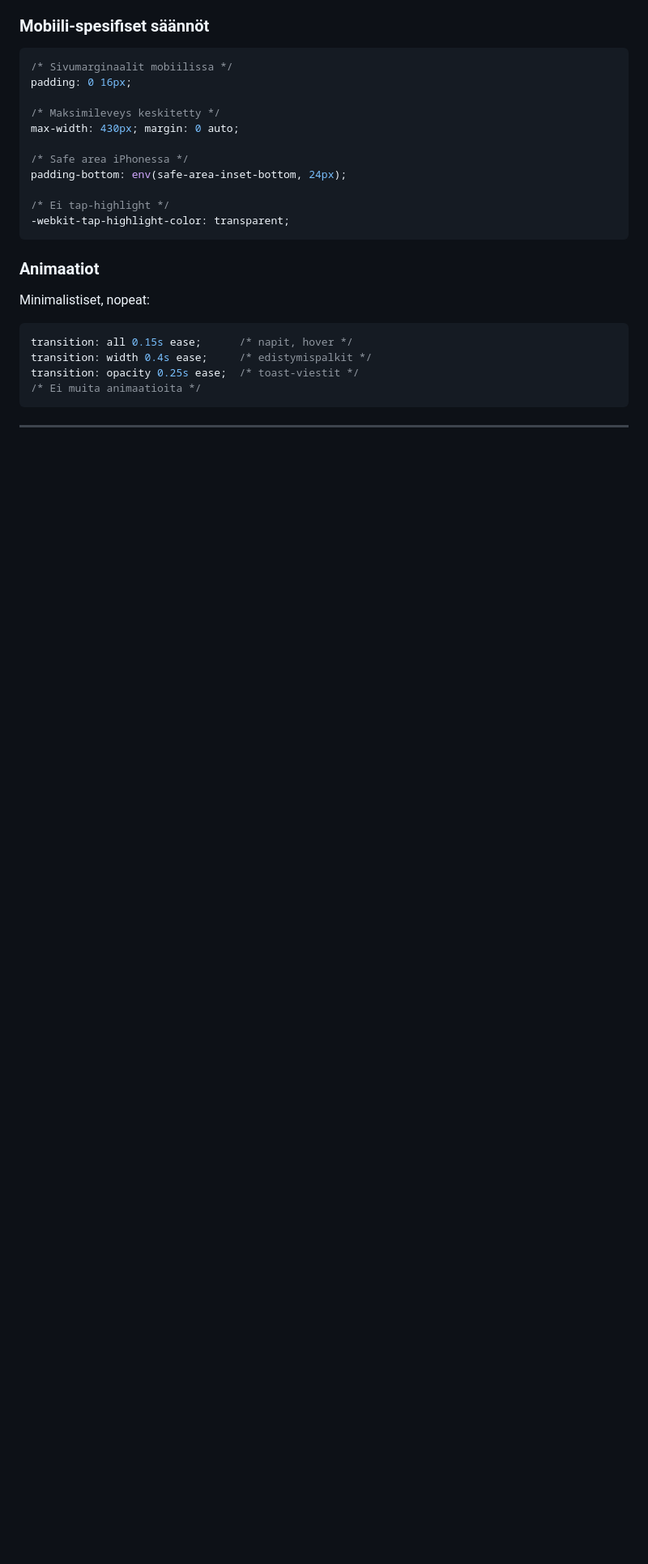
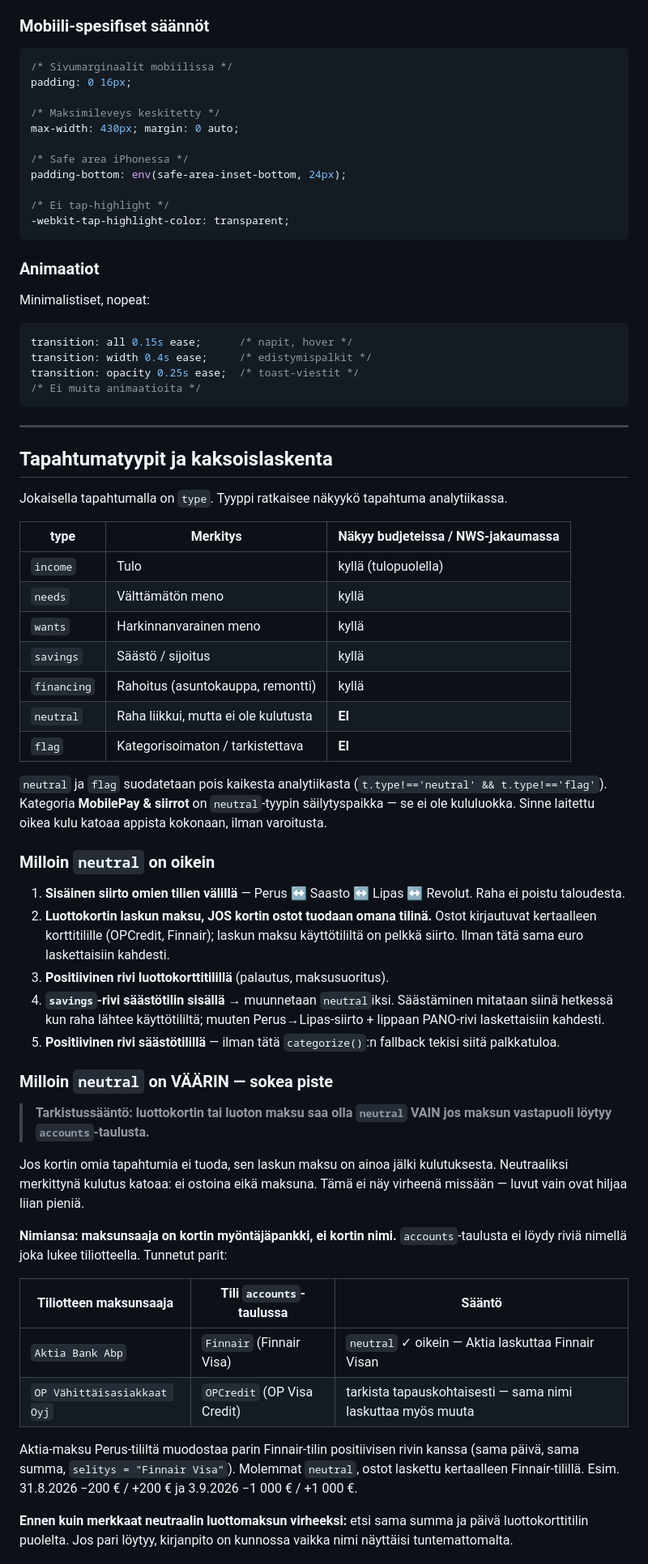
Before and after one commit to henrikkikellberg-lgtm/oma-talous, a Markdown page: CLAUDE.md, the part around one of its changes. Shown at 81% size. GitHub-like rendering; blank space fills up the shorter version.

Commit message:
dokumentoi tapahtumatyypit, neutral-logiikka ja kaksoislaskennan säännöt CLAUDE.md:hen + v1.12.2 sticky nappirivi

```diff
--- a/CLAUDE.md
+++ b/CLAUDE.md
@@ -227,3 +227,46 @@ transition: opacity 0.25s ease;  /* toast-viestit */
 
 ---
 
+## Tapahtumatyypit ja kaksoislaskenta
+
+Jokaisella tapahtumalla on `type`. Tyyppi ratkaisee näkyykö tapahtuma analytiikassa.
+
+| type | Merkitys | Näkyy budjeteissa / NWS-jakaumassa |
+|------|----------|-----------------------------------|
+| `income` | Tulo | kyllä (tulopuolella) |
+| `needs` | Välttämätön meno | kyllä |
+| `wants` | Harkinnanvarainen meno | kyllä |
+| `savings` | Säästö / sijoitus | kyllä |
+| `financing` | Rahoitus (asuntokauppa, remontti) | kyllä |
+| `neutral` | Raha liikkui, mutta ei ole kulutusta | **EI** |
+| `flag` | Kategorisoimaton / tarkistettava | **EI** |
+
+`neutral` ja `flag` suodatetaan pois kaikesta analytiikasta (`t.type!=='neutral' && t.type!=='flag'`).
+Kategoria **MobilePay & siirrot** on `neutral`-tyypin säilytyspaikka — se ei ole kululuokka.
+Sinne laitettu oikea kulu katoaa appista kokonaan, ilman varoitusta.
+
+### Milloin `neutral` on oikein
+
+1. **Sisäinen siirto omien tilien välillä** — Perus ↔ Saasto ↔ Lipas ↔ Revolut. Raha ei poistu taloudesta.
+2. **Luottokortin laskun maksu, JOS kortin ostot tuodaan omana tilinä.** Ostot kirjautuvat kertaalleen korttitilille (OPCredit, Finnair); laskun maksu käyttötililtä on pelkkä siirto. Ilman tätä sama euro laskettaisiin kahdesti.
+3. **Positiivinen rivi luottokorttitilillä** (palautus, maksusuoritus).
+4. **`savings`-rivi säästötilin sisällä** → muunnetaan `neutral`iksi. Säästäminen mitataan siinä hetkessä kun raha lähtee käyttötililtä; muuten Perus→Lipas-siirto + lippaan PANO-rivi laskettaisiin kahdesti.
+5. **Positiivinen rivi säästötilillä** — ilman tätä `categorize()`:n fallback tekisi siitä palkkatuloa.
+
+### Milloin `neutral` on VÄÄRIN — sokea piste
+
+> **Tarkistussääntö: luottokortin tai luoton maksu saa olla `neutral` VAIN jos maksun vastapuoli löytyy `accounts`-taulusta.**
+
+Jos kortin omia tapahtumia ei tuoda, sen laskun maksu on ainoa jälki kulutuksesta. Neutraaliksi merkittynä kulutus katoaa: ei ostoina eikä maksuna. Tämä ei näy virheenä missään — luvut vain ovat hiljaa liian pieniä.
+
+**Nimiansa: maksunsaaja on kortin myöntäjäpankki, ei kortin nimi.** `accounts`-taulusta ei löydy riviä nimellä joka lukee tiliotteella. Tunnetut parit:
+
+| Tiliotteen maksunsaaja | Tili `accounts`-taulussa | Sääntö |
+|---|---|---|
+| `Aktia Bank Abp` | `Finnair` (Finnair Visa) | `neutral` ✓ oikein — Aktia laskuttaa Finnair Visan |
+| `OP Vähittäisasiakkaat Oyj` | `OPCredit` (OP Visa Credit) | tarkista tapauskohtaisesti — sama nimi laskuttaa myös muuta |
+
+Aktia-maksu Perus-tililtä muodostaa parin Finnair-tilin positiivisen rivin kanssa (sama päivä, sama summa, `selitys = "Finnair Visa"`). Molemmat `neutral`, ostot laskettu kertaalleen Finnair-tilillä. Esim. 31.8.2026 −200 € / +200 € ja 3.9.2026 −1 000 € / +1 000 €.
+
+**Ennen kuin merkkaat neutraalin luottomaksun virheeksi:** etsi sama summa ja päivä luottokorttitilin puolelta. Jos pari löytyy, kirjanpito on kunnossa vaikka nimi näyttäisi tuntemattomalta.
+
```
Also changed, not shown: other parts of CLAUDE.md (+17 -0 lines).
